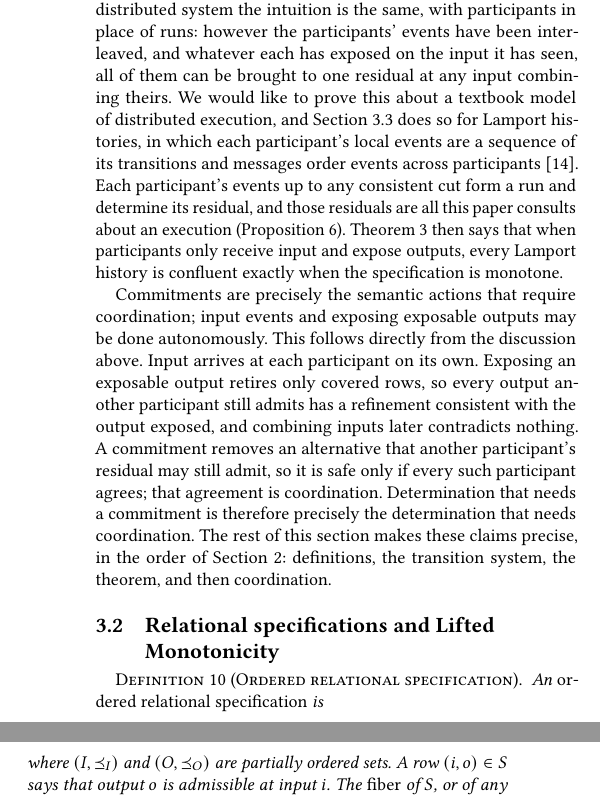
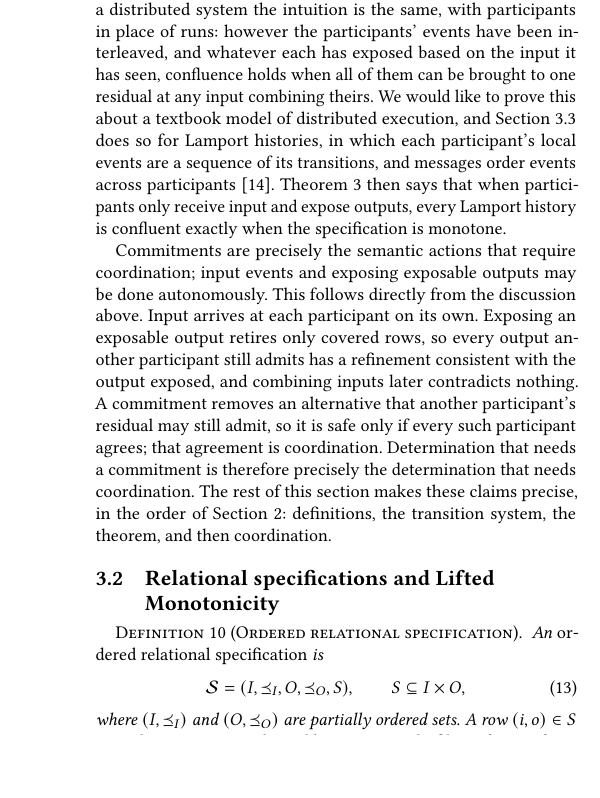
Before and after one commit to jhellerstein/coord-criterion, a LaTeX document (main.tex): two parts of the columns of page 9 of 21 before the commit and part of one column of page 9 of 21 after it, the two joined at a grey line, cut so that both start at the same text, the shorter picture padded with empty space. Compiled offline with pdfLaTeX.

Commit message:
3.1: distributed consistency paragraph shrunk to intuition, model, and theorem pointer (user's version)

```diff
--- a/main.tex
+++ b/main.tex
@@ -1188,15 +1188,17 @@ received $v_2$'s, and each has removed what its own input retired.
 Section~\ref{sec:election-story} defined consistency as confluence of the
 runs of one transition system.  For a distributed system the intuition is the
 same, with participants in place of runs: however the participants' events
-have been interleaved, and whatever each has exposed on the input it has seen,
-all of them can be brought to one residual at any input combining theirs.  We
-would like to prove this about a textbook model of distributed execution, and
+have been interleaved, and whatever each has exposed based on the input it has seen,
+confluence holds when all of them can be brought to one residual at any input combining theirs.
+We would like to prove this about a textbook model of distributed execution, and
 Section~\ref{sec:safe-exposure} does so for Lamport histories, in which each
-participant's local events are a sequence of its transitions and messages
-order events across participants~\cite{chandy1985distributed}.  Each
-participant's events up to any consistent cut form a run and determine its
-residual, and those residuals are all this paper consults about an execution
-(Proposition~\ref{prop:residual-quotient}).
+participant's local events are a sequence of its transitions, and messages
+order events across participants~\cite{chandy1985distributed}.
+% Each
+% participant's events up to any \emph{consistent cut} in Lamport history
+% form a run and determine its residual, and those residuals are all this
+% paper consults about an execution
+% (Proposition~\ref{prop:residual-quotient}).
 Theorem~\ref{thm:complete-calm} then says that when participants only receive
 input and expose outputs, every Lamport history is confluent exactly when the
 specification is monotone.
```
